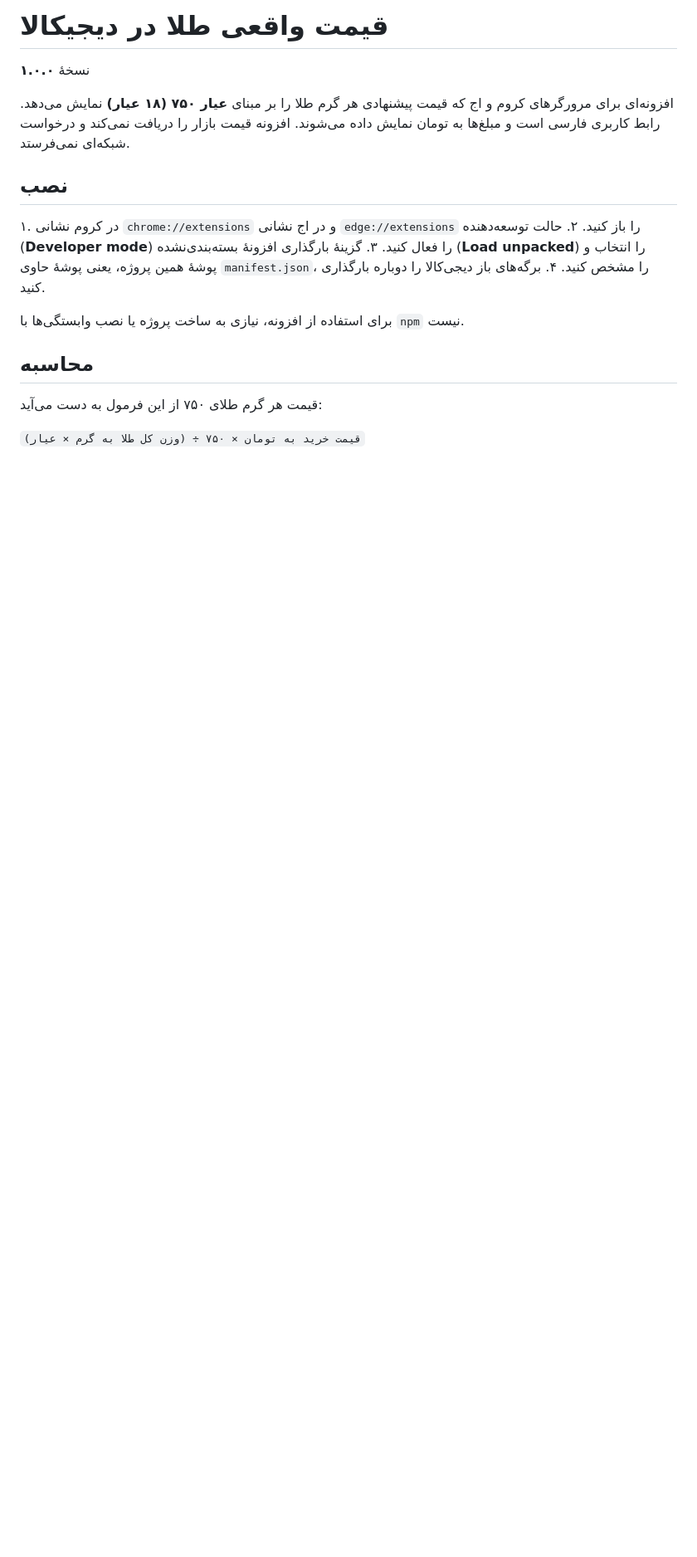
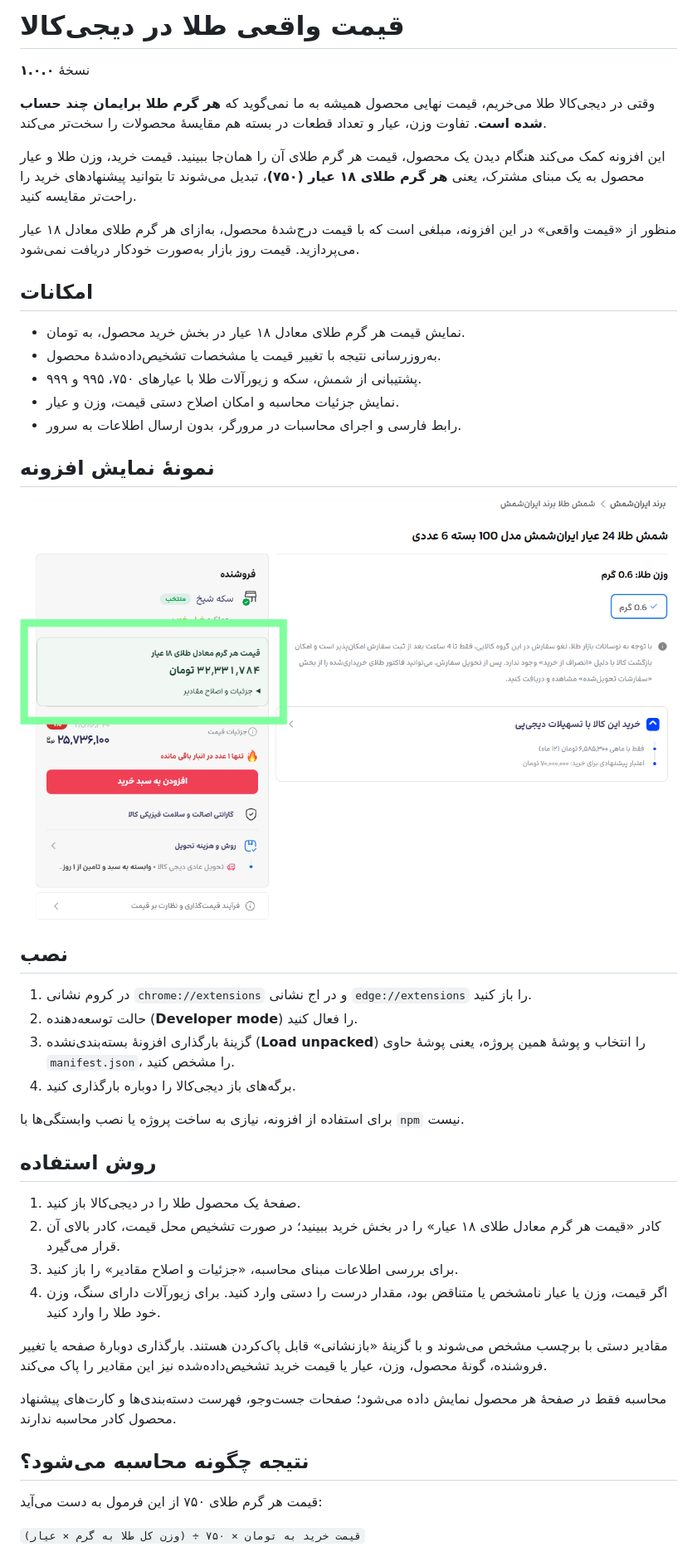
Before and after one commit to faridprogrammer/Digikala-Gold-Real-Price-Extension, a Markdown page: README.md, the part around one of its changes. Shown at 83% size. GitHub-like rendering; pictures changed too: images/1.png (added); blank space fills up the shorter version.

```diff
--- a/README.md
+++ b/README.md
@@ -1,19 +1,46 @@
-# قیمت واقعی طلا در دیجیکالا
+# قیمت واقعی طلا در دیجی‌کالا
 
 نسخهٔ **۱.۰.۰**
 
-افزونه‌ای برای مرورگرهای کروم و اج که قیمت پیشنهادی هر گرم طلا را بر مبنای **عیار ۷۵۰ (۱۸ عیار)** نمایش می‌دهد. رابط کاربری فارسی است و مبلغ‌ها به تومان نمایش داده می‌شوند. افزونه قیمت بازار را دریافت نمی‌کند و درخواست شبکه‌ای نمی‌فرستد.
+وقتی در دیجی‌کالا طلا می‌خریم، قیمت نهایی محصول همیشه به ما نمی‌گوید که **هر گرم طلا برایمان چند حساب شده است**. تفاوت وزن، عیار و تعداد قطعات در بسته هم مقایسهٔ محصولات را سخت‌تر می‌کند.
+
+این افزونه کمک می‌کند هنگام دیدن یک محصول، قیمت هر گرم طلای آن را همان‌جا ببینید. قیمت خرید، وزن طلا و عیار محصول به یک مبنای مشترک، یعنی **هر گرم طلای ۱۸ عیار (۷۵۰)**، تبدیل می‌شوند تا بتوانید پیشنهادهای خرید را راحت‌تر مقایسه کنید.
+
+منظور از «قیمت واقعی» در این افزونه، مبلغی است که با قیمت درج‌شدهٔ محصول، به‌ازای هر گرم طلای معادل ۱۸ عیار می‌پردازید. قیمت روز بازار به‌صورت خودکار دریافت نمی‌شود.
+
+## امکانات
+
+- نمایش قیمت هر گرم طلای معادل ۱۸ عیار در بخش خرید محصول، به تومان.
+- به‌روزرسانی نتیجه با تغییر قیمت یا مشخصات تشخیص‌داده‌شدهٔ محصول.
+- پشتیبانی از شمش، سکه و زیورآلات طلا با عیارهای ۷۵۰، ۹۹۵ و ۹۹۹.
+- نمایش جزئیات محاسبه و امکان اصلاح دستی قیمت، وزن و عیار.
+- رابط فارسی و اجرای محاسبات در مرورگر، بدون ارسال اطلاعات به سرور.
+
+## نمونهٔ نمایش افزونه
+
+![نمونهٔ نمایش افزونهٔ قیمت واقعی طلا در دیجی‌کالا](images/1.png)
 
 ## نصب
 
-۱. در کروم نشانی `chrome://extensions` و در اج نشانی `edge://extensions` را باز کنید.
-۲. حالت توسعه‌دهنده (**Developer mode**) را فعال کنید.
-۳. گزینهٔ بارگذاری افزونهٔ بسته‌بندی‌نشده (**Load unpacked**) را انتخاب و پوشهٔ همین پروژه، یعنی پوشهٔ حاوی `manifest.json`، را مشخص کنید.
-۴. برگه‌های باز دیجی‌کالا را دوباره بارگذاری کنید.
+1. در کروم نشانی `chrome://extensions` و در اج نشانی `edge://extensions` را باز کنید.
+2. حالت توسعه‌دهنده (**Developer mode**) را فعال کنید.
+3. گزینهٔ بارگذاری افزونهٔ بسته‌بندی‌نشده (**Load unpacked**) را انتخاب و پوشهٔ همین پروژه، یعنی پوشهٔ حاوی `manifest.json`، را مشخص کنید.
+4. برگه‌های باز دیجی‌کالا را دوباره بارگذاری کنید.
 
 برای استفاده از افزونه، نیازی به ساخت پروژه یا نصب وابستگی‌ها با `npm` نیست.
 
-## محاسبه
+## روش استفاده
+
+1. صفحهٔ یک محصول طلا را در دیجی‌کالا باز کنید.
+2. کادر «قیمت هر گرم معادل طلای ۱۸ عیار» را در بخش خرید ببینید؛ در صورت تشخیص محل قیمت، کادر بالای آن قرار می‌گیرد.
+3. برای بررسی اطلاعات مبنای محاسبه، «جزئیات و اصلاح مقادیر» را باز کنید.
+4. اگر قیمت، وزن یا عیار نامشخص یا متناقض بود، مقدار درست را دستی وارد کنید. برای زیورآلات دارای سنگ، وزن خود طلا را وارد کنید.
+
+مقادیر دستی با برچسب مشخص می‌شوند و با گزینهٔ «بازنشانی» قابل پاک‌کردن هستند. بارگذاری دوبارهٔ صفحه یا تغییر فروشنده، گونهٔ محصول، وزن، عیار یا قیمت خرید تشخیص‌داده‌شده نیز این مقادیر را پاک می‌کند.
+
+محاسبه فقط در صفحهٔ هر محصول نمایش داده می‌شود؛ صفحات جست‌وجو، فهرست دسته‌بندی‌ها و کارت‌های پیشنهاد محصول کادر محاسبه ندارند.
+
+## نتیجه چگونه محاسبه می‌شود؟
 
 قیمت هر گرم طلای ۷۵۰ از این فرمول به دست می‌آید:
 
```
Also changed, not shown: other parts of README.md (+18 -7 lines).
